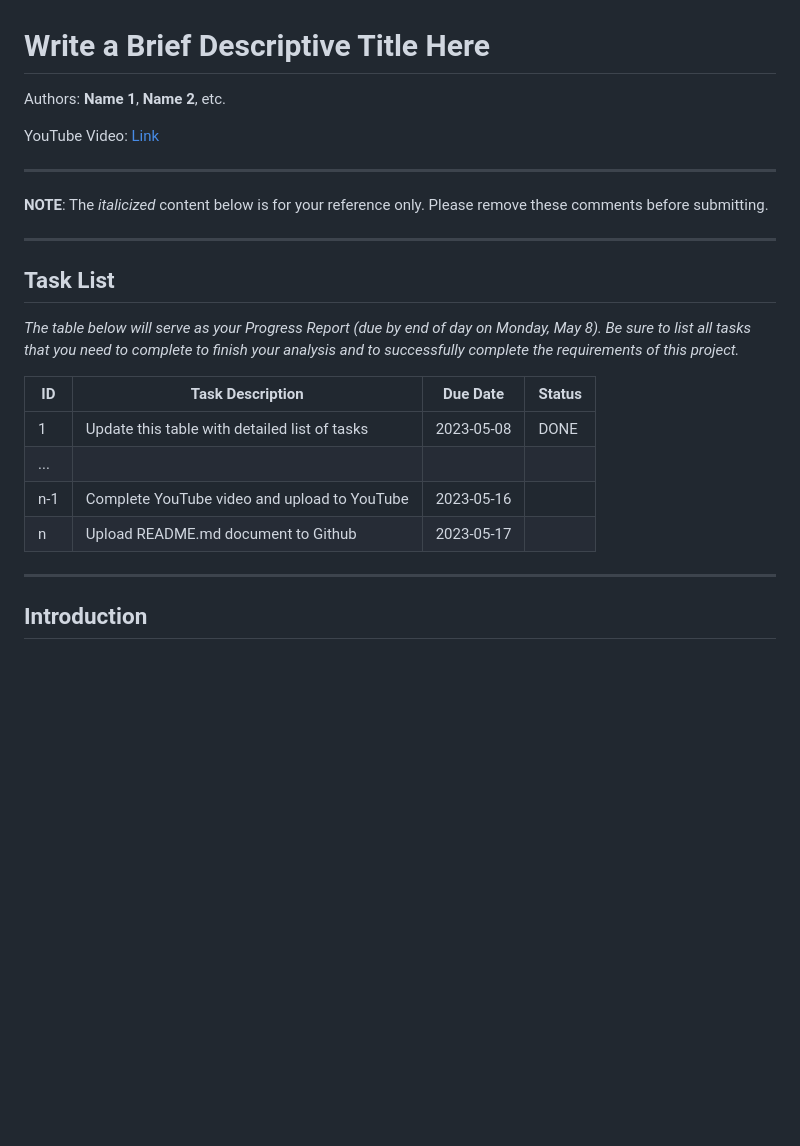
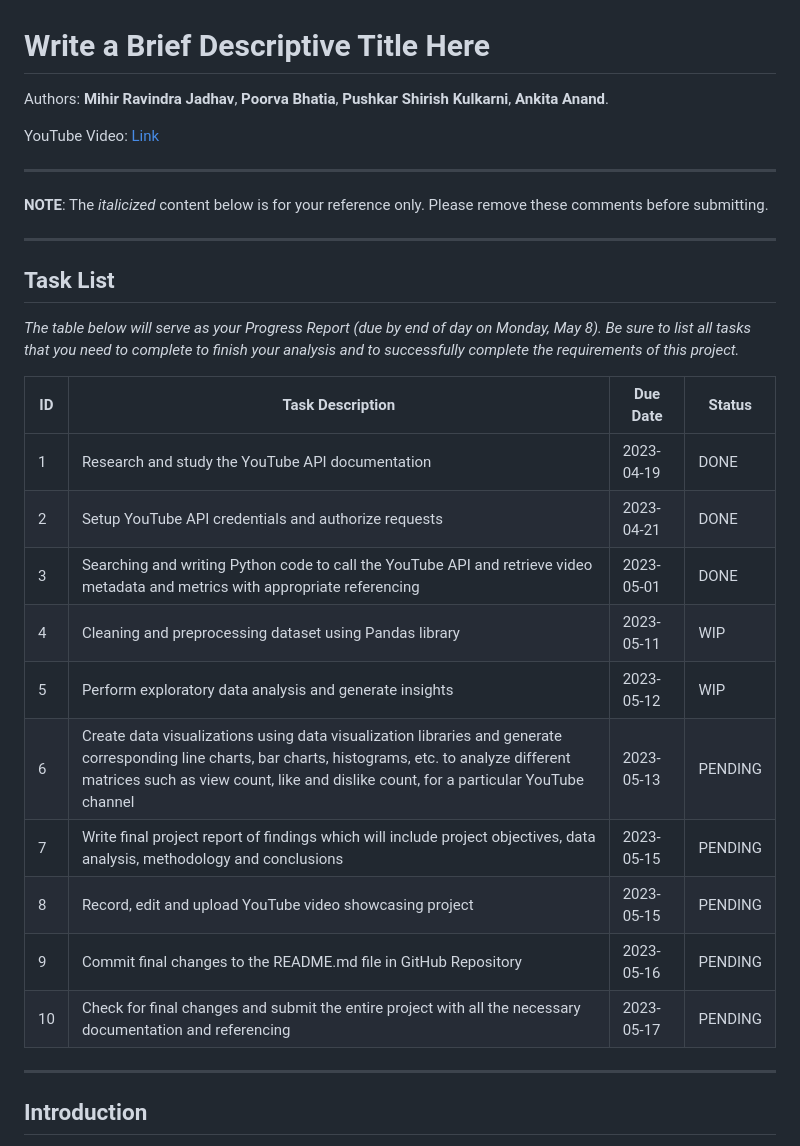
Before and after one commit to IE-555/spring2023, a Markdown page: Final_Project_Template/README.md, the part around the change. Drawn GitHub-style; blank space fills up the shorter version.

```diff
--- a/Final_Project_Template/README.md
+++ b/Final_Project_Template/README.md
@@ -1,6 +1,6 @@
 # Write a Brief Descriptive Title Here
 
-Authors:  **Name 1**, **Name 2**, etc.
+Authors:  **Mihir Ravindra Jadhav**, **Poorva Bhatia**, **Pushkar Shirish Kulkarni**, **Ankita Anand**.
 
 YouTube Video:  [Link](http://your_link_goes_here)
 
@@ -15,10 +15,16 @@ YouTube Video:  [Link](http://your_link_goes_here)
 
 | ID | Task Description | Due Date | Status |
 | --- | --- | --- | --- |
-| 1 | Update this table with detailed list of tasks | 2023-05-08 | DONE |
-| ... |  | |
-| n-1 | Complete YouTube video and upload to YouTube | 2023-05-16 | |
-| n | Upload README.md document to Github | 2023-05-17 |
+| 1 | Research and study the YouTube API documentation | 2023-04-19 | DONE |
+| 2 | Setup YouTube API credentials and authorize requests | 2023-04-21 | DONE |
+| 3 | Searching and writing Python code to call the YouTube API and retrieve video metadata and metrics with appropriate referencing | 2023-05-01 | DONE |
+| 4 | Cleaning and preprocessing dataset using Pandas library | 2023-05-11 | WIP |
+| 5 | Perform exploratory data analysis and generate insights | 2023-05-12 | WIP |
+| 6 | Create data visualizations using data visualization libraries and generate corresponding line charts, bar charts, histograms, etc. to analyze different matrices such as view count, like and dislike count, for a particular YouTube channel | 2023-05-13 | PENDING |
+| 7 | Write final project report of findings which will include project objectives, data analysis, methodology and conclusions | 2023-05-15 | PENDING |
+| 8 | Record, edit and upload YouTube video showcasing project | 2023-05-15 | PENDING |
+| 9 | Commit final changes to the README.md file in GitHub Repository | 2023-05-16 | PENDING |
+| 10 | Check for final changes and submit the entire project with all the necessary documentation and referencing | 2023-05-17 | PENDING |
 
 ---
 
```
